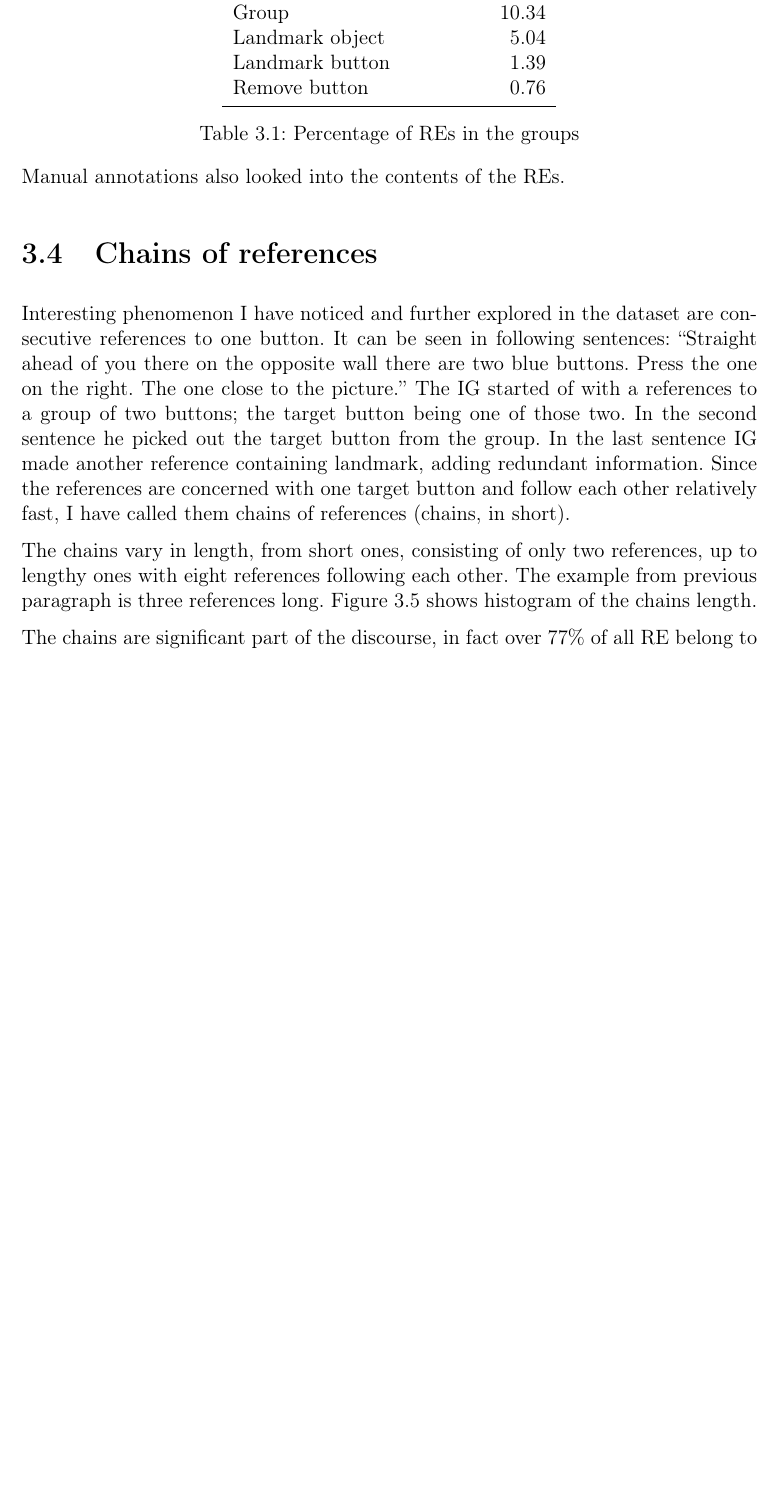
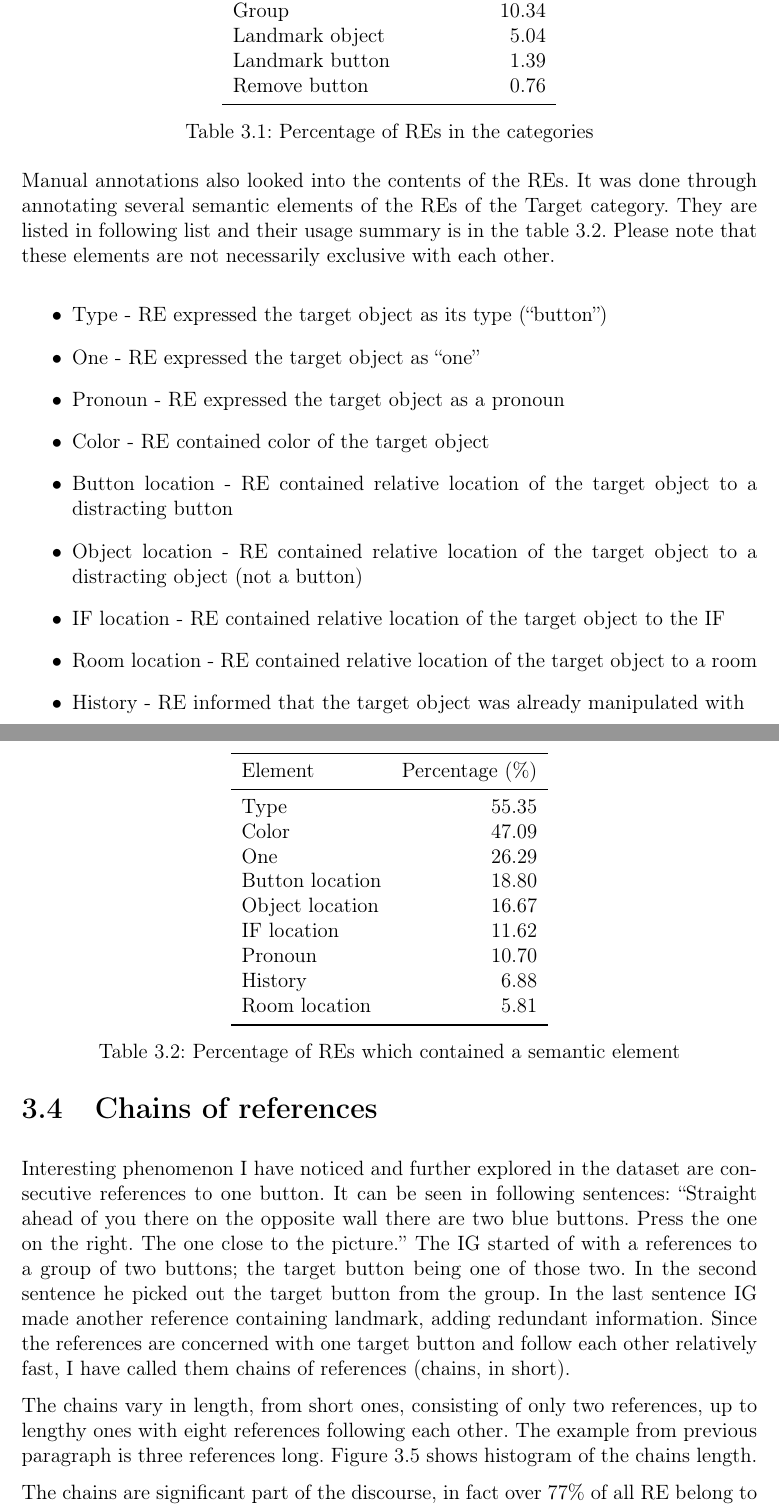
Before and after one commit to VHonzik/diplomka, a LaTeX thesis (Master Thesis/master_thesis.tex, which reads Master Thesis/dataset.tex): part of page 25 of 40 before the commit and two parts of pages 25 and 26 of 41 after it, the two joined at a grey line, cut so that both start at the same text, the shorter picture padded with empty space. Compiled offline with pdfLaTeX.

Commit message:
Working on RE section of dataset chapter.

```diff
--- a/Master Thesis/dataset.tex
+++ b/Master Thesis/dataset.tex
@@ -213,11 +213,53 @@ Landmark button	& 1.39\\
 Remove button 	& 0.76\\
 \bottomrule
 \end{tabular}
-\caption{Percentage of REs in the groups}
+\caption{Percentage of REs in the categories}
 \label{tab:res-groups}
 \end{table}
 
-Manual annotations also looked into the contents of the REs.
+Manual annotations also looked into the contents of the REs. It was done through annotating several semantic elements of the REs of the Target category. They are listed in following list and their usage summary is in the table \ref{tab:res-contents}. Please note that these elements are not necessarily exclusive with each other.
+
+\begin{itemize}
+\item
+Type - RE expressed the target object as its type (``button'')
+\item
+One - RE expressed the target object as ``one''
+\item
+Pronoun - RE expressed the target object as a pronoun
+\item
+Color -  RE contained color of the target object
+\item
+Button location - RE contained relative location of the target object to a distracting button
+\item
+Object location - RE contained relative location of the target object to a distracting object (not a button)
+\item
+IF location - RE contained relative location of the target object to the IF
+\item
+Room location - RE contained relative location of the target object to a room
+\item
+History - RE informed that the target object was already manipulated with
+\end{itemize}
+
+\begin{table}[h!]
+\centering
+\begin{tabular}{lr}
+\toprule
+Element  & Percentage (\%)  \\
+\midrule
+Type   			& 55.35\\
+Color			& 47.09\\
+One 				& 26.29\\
+Button location & 18.80\\
+Object location 	& 16.67\\
+IF location		& 11.62\\
+Pronoun			& 10.70\\
+History			& 6.88\\
+Room location 	& 5.81\\
+\bottomrule
+\end{tabular}
+\caption{Percentage of REs which contained a semantic element}
+\label{tab:res-contents}
+\end{table}
 
 \section{Chains of references}
 Interesting phenomenon I have noticed and further explored in the dataset are consecutive references to one button. It can be seen in following sentences: ``Straight ahead of you there on the opposite wall there are two blue buttons. Press the one on the right. The one close to the picture.'' The IG started of with a references to a group of two buttons; the target button being one of those two. In the second sentence he picked out the target button from the group. In the last sentence IG made another reference containing landmark, adding redundant information. Since the references are concerned with one target button and follow each other relatively fast, I have called them chains of references (chains, in short).
```
Also changed, not shown: Master Thesis/master_thesis.pdf, Master Thesis/dataset.tex (2 more changed lines).
